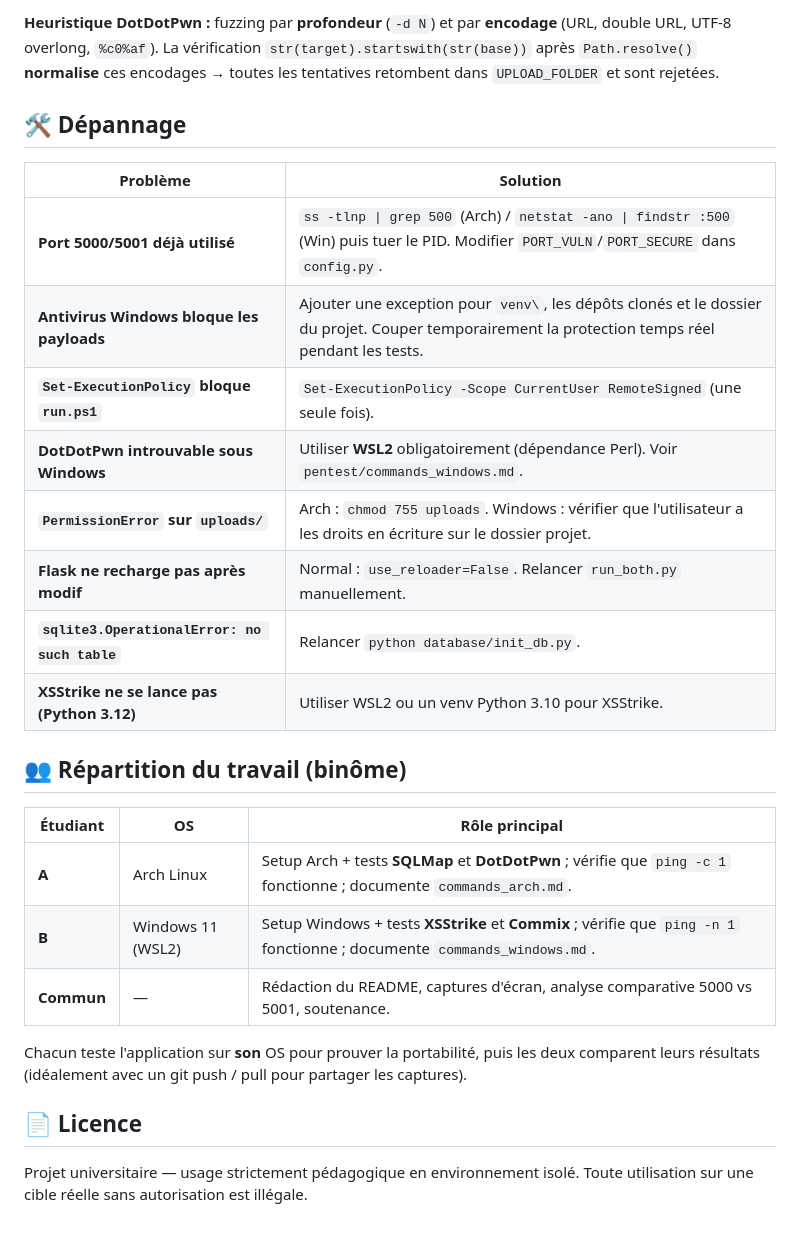
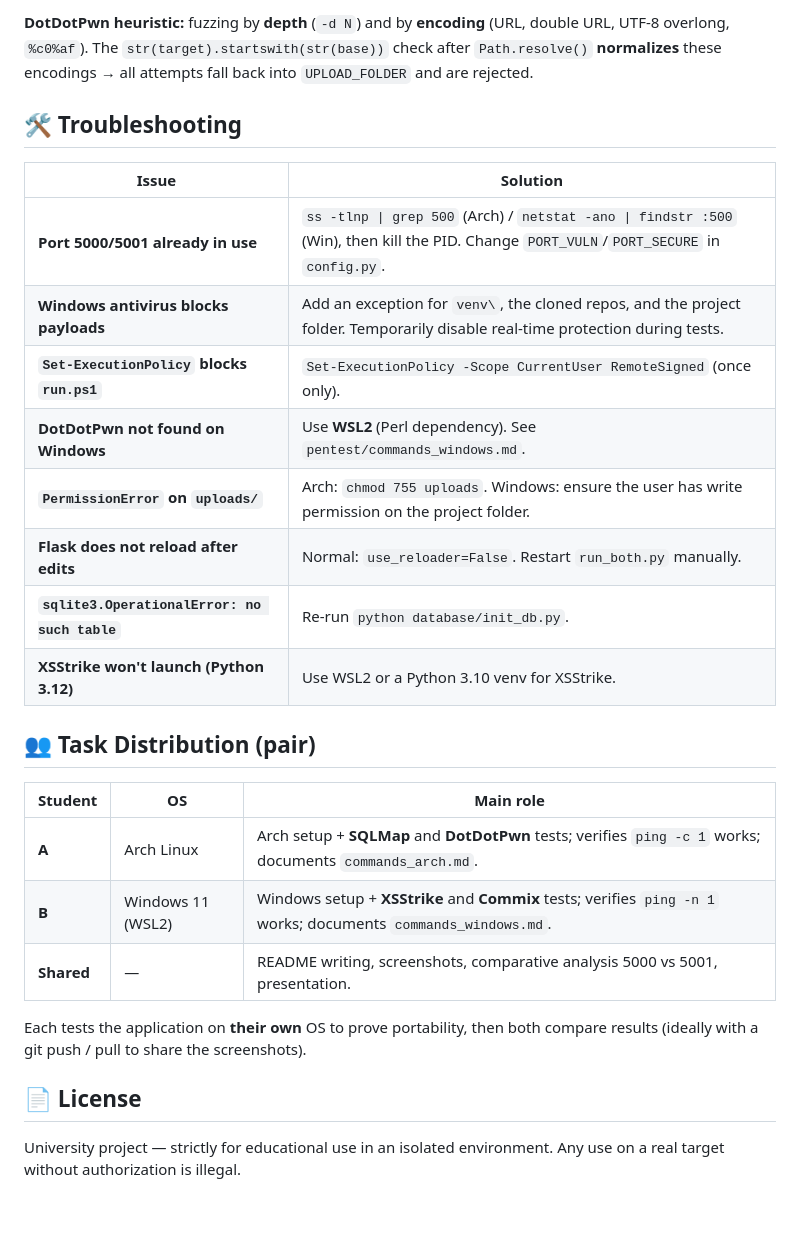
Before and after one commit to amosndayikeza-dev/flask-security-app, a Markdown page: README.md, the part around one of its changes. Rendered like a GitHub page.

```diff
--- a/README.md
+++ b/README.md
@@ -170,37 +170,37 @@ d'IP, aucune injection ne passe.
 
-**Heuristique DotDotPwn :** fuzzing par **profondeur** (`-d N`) et par
-**encodage** (URL, double URL, UTF-8 overlong, `%c0%af`).
-La vérification `str(target).startswith(str(base))` après
-`Path.resolve()` **normalise** ces encodages → toutes les tentatives
-retombent dans `UPLOAD_FOLDER` et sont rejetées.
+**DotDotPwn heuristic:** fuzzing by **depth** (`-d N`) and by
+**encoding** (URL, double URL, UTF-8 overlong, `%c0%af`).
+The `str(target).startswith(str(base))` check after
+`Path.resolve()` **normalizes** these encodings → all attempts
+fall back into `UPLOAD_FOLDER` and are rejected.
 
-## 🛠️ Dépannage
+## 🛠️ Troubleshooting
 
-| Problème | Solution |
+| Issue | Solution |
 |---|---|
-| **Port 5000/5001 déjà utilisé** | `ss -tlnp \| grep 500` (Arch) / `netstat -ano \| findstr :500` (Win) puis tuer le PID. Modifier `PORT_VULN`/`PORT_SECURE` dans `config.py`. |
-| **Antivirus Windows bloque les payloads** | Ajouter une exception pour `venv\`, les dépôts clonés et le dossier du projet. Couper temporairement la protection temps réel pendant les tests. |
-| **`Set-ExecutionPolicy` bloque `run.ps1`** | `Set-ExecutionPolicy -Scope CurrentUser RemoteSigned` (une seule fois). |
-| **DotDotPwn introuvable sous Windows** | Utiliser **WSL2** obligatoirement (dépendance Perl). Voir `pentest/commands_windows.md`. |
-| **`PermissionError` sur `uploads/`** | Arch : `chmod 755 uploads`. Windows : vérifier que l'utilisateur a les droits en écriture sur le dossier projet. |
-| **Flask ne recharge pas après modif** | Normal : `use_reloader=False`. Relancer `run_both.py` manuellement. |
-| **`sqlite3.OperationalError: no such table`** | Relancer `python database/init_db.py`. |
-| **XSStrike ne se lance pas (Python 3.12)** | Utiliser WSL2 ou un venv Python 3.10 pour XSStrike. |
+| **Port 5000/5001 already in use** | `ss -tlnp \| grep 500` (Arch) / `netstat -ano \| findstr :500` (Win), then kill the PID. Change `PORT_VULN`/`PORT_SECURE` in `config.py`. |
+| **Windows antivirus blocks payloads** | Add an exception for `venv\`, the cloned repos, and the project folder. Temporarily disable real-time protection during tests. |
+| **`Set-ExecutionPolicy` blocks `run.ps1`** | `Set-ExecutionPolicy -Scope CurrentUser RemoteSigned` (once only). |
+| **DotDotPwn not found on Windows** | Use **WSL2** (Perl dependency). See `pentest/commands_windows.md`. |
+| **`PermissionError` on `uploads/`** | Arch: `chmod 755 uploads`. Windows: ensure the user has write permission on the project folder. |
+| **Flask does not reload after edits** | Normal: `use_reloader=False`. Restart `run_both.py` manually. |
+| **`sqlite3.OperationalError: no such table`** | Re-run `python database/init_db.py`. |
+| **XSStrike won't launch (Python 3.12)** | Use WSL2 or a Python 3.10 venv for XSStrike. |
 
-## 👥 Répartition du travail (binôme)
+## 👥 Task Distribution (pair)
 
-| Étudiant | OS | Rôle principal |
+| Student | OS | Main role |
 |---|---|---|
-| **A** | Arch Linux | Setup Arch + tests **SQLMap** et **DotDotPwn** ; vérifie que `ping -c 1` fonctionne ; documente `commands_arch.md`. |
-| **B** | Windows 11 (WSL2) | Setup Windows + tests **XSStrike** et **Commix** ; vérifie que `ping -n 1` fonctionne ; documente `commands_windows.md`. |
-| **Commun** | — | Rédaction du README, captures d'écran, analyse comparative 5000 vs 5001, soutenance. |
+| **A** | Arch Linux | Arch setup + **SQLMap** and **DotDotPwn** tests; verifies `ping -c 1` works; documents `commands_arch.md`. |
+| **B** | Windows 11 (WSL2) | Windows setup + **XSStrike** and **Commix** tests; verifies `ping -n 1` works; documents `commands_windows.md`. |
+| **Shared** | — | README writing, screenshots, comparative analysis 5000 vs 5001, presentation. |
 
-Chacun teste l'application sur **son** OS pour prouver la portabilité,
-puis les deux comparent leurs résultats (idéalement avec un git push /
-pull pour partager les captures).
+Each tests the application on **their own** OS to prove portability,
+then both compare results (ideally with a git push / pull to share
+the screenshots).
 
-## 📄 Licence
+## 📄 License
 
-Projet universitaire — usage strictement pédagogique en environnement
-isolé. Toute utilisation sur une cible réelle sans autorisation est
-illégale.
+University project — strictly for educational use in an isolated
+environment. Any use on a real target without authorization is
+illegal.
```
Also changed, not shown: other parts of README.md (+78 -78 lines).
